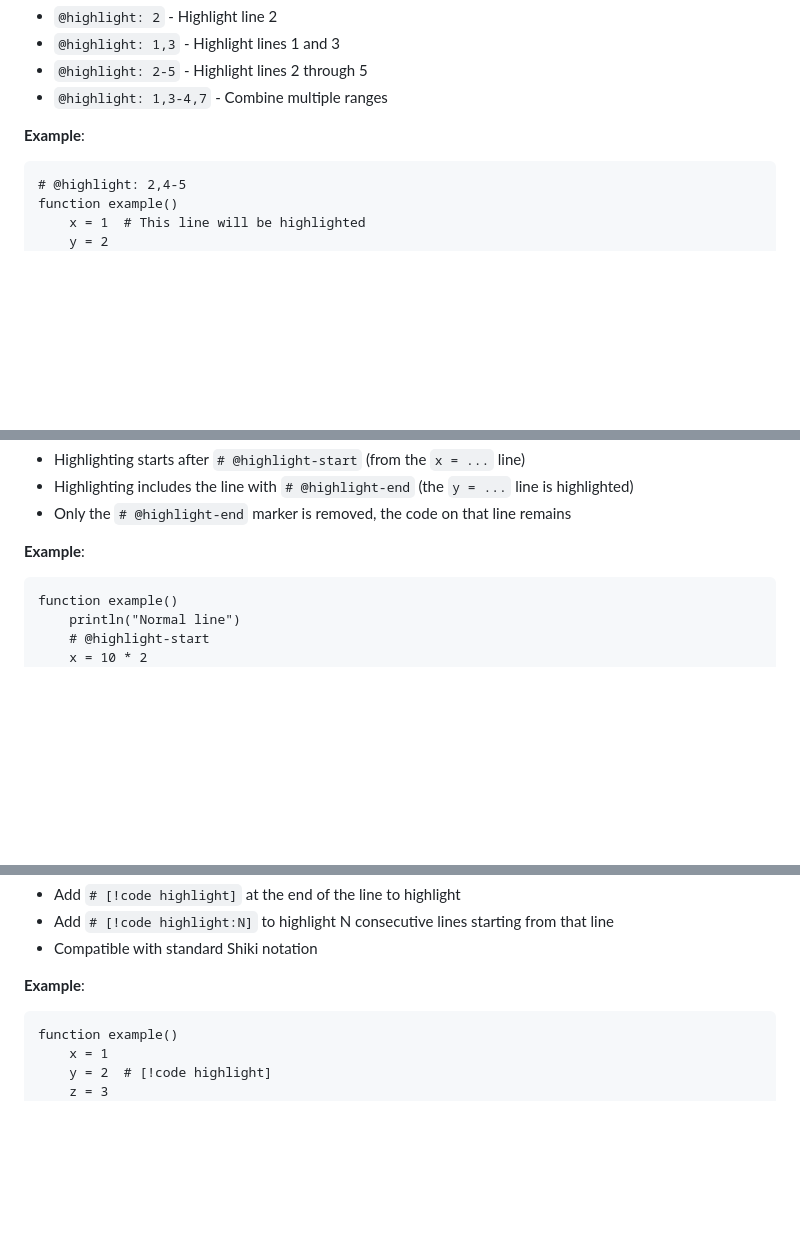
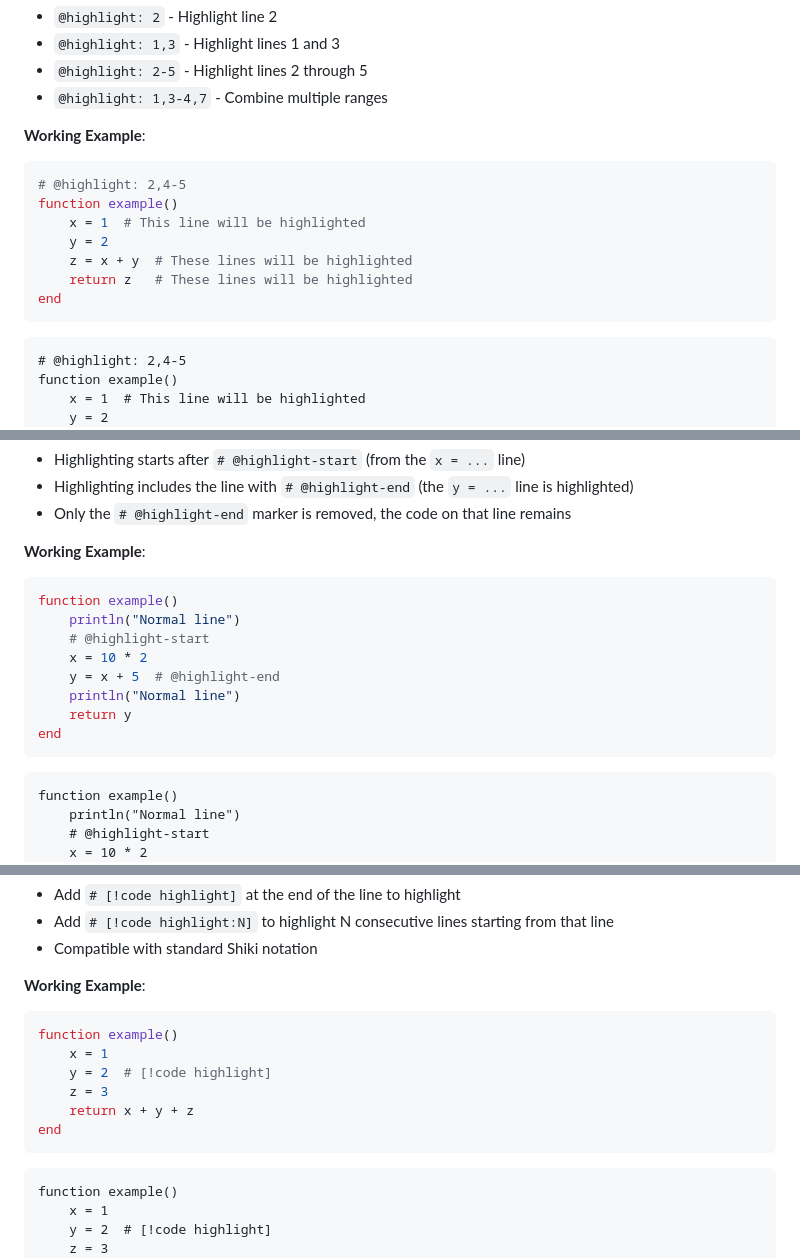
Before and after one commit to hsugawa8651/DocumenterShikiDemo.jl, a Markdown page: docs/src/syntax.md, 3 parts joined by grey strips. Rendered like a GitHub page; blank space fills up the shorter version.

````diff
--- a/docs/src/syntax.md
+++ b/docs/src/syntax.md
@@ -24,7 +24,17 @@ end
 - `@highlight: 2-5` - Highlight lines 2 through 5
 - `@highlight: 1,3-4,7` - Combine multiple ranges
 
-**Example**:
+**Working Example**:
+
+```julia
+# @highlight: 2,4-5
+function example()
+    x = 1  # This line will be highlighted
+    y = 2
+    z = x + y  # These lines will be highlighted
+    return z   # These lines will be highlighted
+end
+```
 
 ```@example
 # @highlight: 2,4-5
@@ -95,7 +117,18 @@ In this pattern:
 - Highlighting includes the line with `# @highlight-end` (the `y = ...` line is highlighted)
 - Only the `# @highlight-end` marker is removed, the code on that line remains
 
-**Example**:
+**Working Example**:
+
+```julia
+function example()
+    println("Normal line")
+    # @highlight-start
+    x = 10 * 2
+    y = x + 5  # @highlight-end
+    println("Normal line")
+    return y
+end
+```
 
 ```@example
 function example()
@@ -302,7 +412,16 @@ end
 - Add `# [!code highlight:N]` to highlight N consecutive lines starting from that line
 - Compatible with standard Shiki notation
 
-**Example**:
+**Working Example**:
+
+```julia
+function example()
+    x = 1
+    y = 2  # [!code highlight]
+    z = 3
+    return x + y + z
+end
+```
 
 ```@example
 function example()
````
Also changed, not shown: other parts of docs/src/syntax.md (+109 -13 lines).
